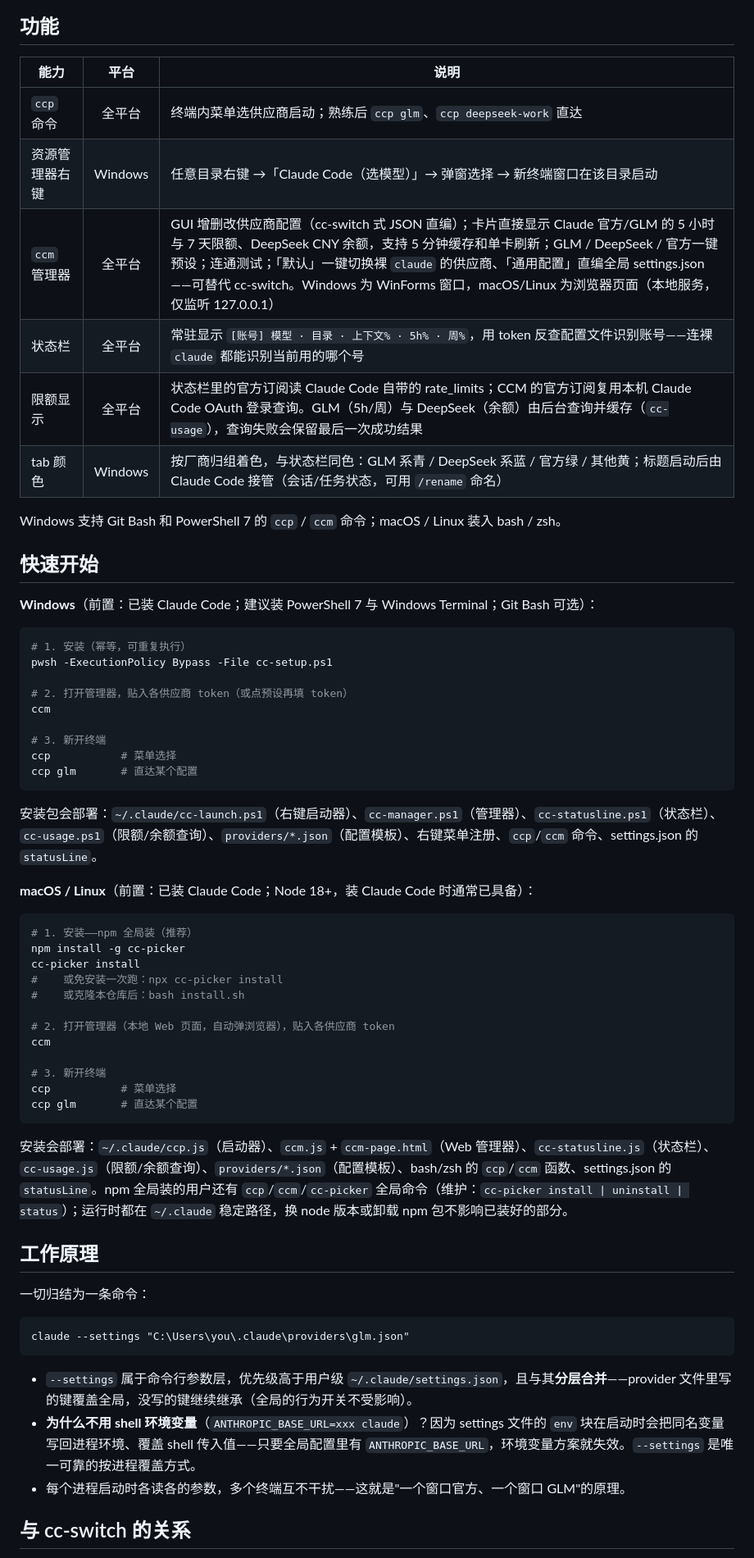
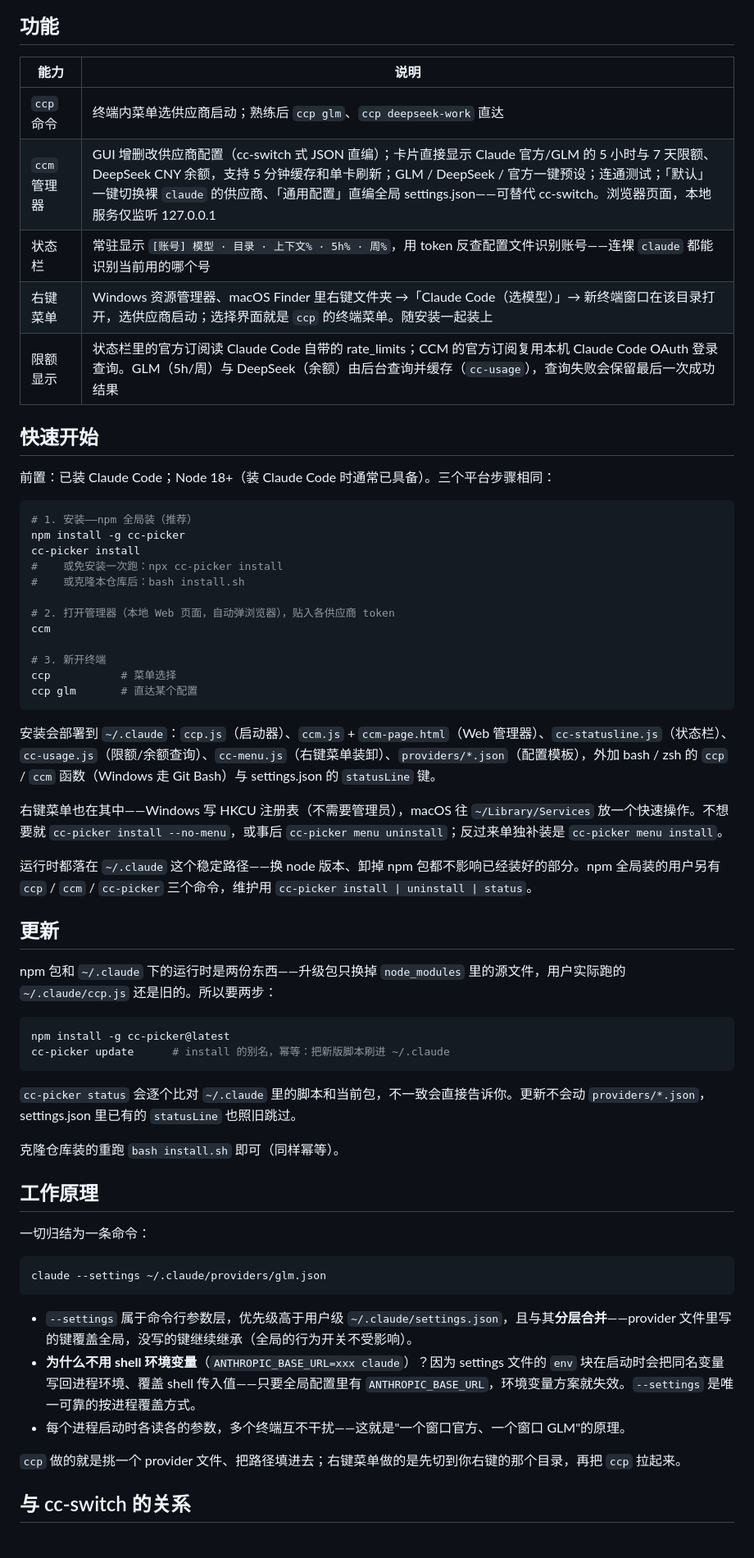
Before and after one commit to 1e0zj/cc-picker, a Markdown page: README.md, the part around one of its changes. Shown at 82% size. Rendered like a GitHub page.

````diff
--- a/README.md
+++ b/README.md
@@ -36,35 +30,16 @@ cc-picker 的做法很简洁：用 claude 启动参数 [`--settings`](#工作原
 ## 功能
 
-| 能力 | 平台 | 说明 |
-|---|:---:|---|
-| `ccp` 命令 | 全平台 | 终端内菜单选供应商启动；熟练后 `ccp glm`、`ccp deepseek-work` 直达 |
-| 资源管理器右键 | Windows | 任意目录右键 →「Claude Code（选模型）」→ 弹窗选择 → 新终端窗口在该目录启动 |
-| `ccm` 管理器 | 全平台 | GUI 增删改供应商配置（cc-switch 式 JSON 直编）；卡片直接显示 Claude 官方/GLM 的 5 小时与 7 天限额、DeepSeek CNY 余额，支持 5 分钟缓存和单卡刷新；GLM / DeepSeek / 官方一键预设；连通测试；「默认」一键切换裸 `claude` 的供应商、「通用配置」直编全局 settings.json——可替代 cc-switch。Windows 为 WinForms 窗口，macOS/Linux 为浏览器页面（本地服务，仅监听 127.0.0.1） |
-| 状态栏 | 全平台 | 常驻显示 `[账号] 模型 · 目录 · 上下文% · 5h% · 周%`，用 token 反查配置文件识别账号——连裸 `claude` 都能识别当前用的哪个号 |
-| 限额显示 | 全平台 | 状态栏里的官方订阅读 Claude Code 自带的 rate_limits；CCM 的官方订阅复用本机 Claude Code OAuth 登录查询。GLM（5h/周）与 DeepSeek（余额）由后台查询并缓存（`cc-usage`），查询失败会保留最后一次成功结果 |
-| tab 颜色 | Windows | 按厂商归组着色，与状态栏同色：GLM 系青 / DeepSeek 系蓝 / 官方绿 / 其他黄；标题启动后由 Claude Code 接管（会话/任务状态，可用 `/rename` 命名） |
-
-Windows 支持 Git Bash 和 PowerShell 7 的 `ccp` / `ccm` 命令；macOS / Linux 装入 bash / zsh。
+| 能力 | 说明 |
+|---|---|
+| `ccp` 命令 | 终端内菜单选供应商启动；熟练后 `ccp glm`、`ccp deepseek-work` 直达 |
+| `ccm` 管理器 | GUI 增删改供应商配置（cc-switch 式 JSON 直编）；卡片直接显示 Claude 官方/GLM 的 5 小时与 7 天限额、DeepSeek CNY 余额，支持 5 分钟缓存和单卡刷新；GLM / DeepSeek / 官方一键预设；连通测试；「默认」一键切换裸 `claude` 的供应商、「通用配置」直编全局 settings.json——可替代 cc-switch。浏览器页面，本地服务仅监听 127.0.0.1 |
+| 状态栏 | 常驻显示 `[账号] 模型 · 目录 · 上下文% · 5h% · 周%`，用 token 反查配置文件识别账号——连裸 `claude` 都能识别当前用的哪个号 |
+| 右键菜单 | Windows 资源管理器、macOS Finder 里右键文件夹 →「Claude Code（选模型）」→ 新终端窗口在该目录打开，选供应商启动；选择界面就是 `ccp` 的终端菜单。随安装一起装上 |
+| 限额显示 | 状态栏里的官方订阅读 Claude Code 自带的 rate_limits；CCM 的官方订阅复用本机 Claude Code OAuth 登录查询。GLM（5h/周）与 DeepSeek（余额）由后台查询并缓存（`cc-usage`），查询失败会保留最后一次成功结果 |
 
 ## 快速开始
 
-**Windows**（前置：已装 Claude Code；建议装 PowerShell 7 与 Windows Terminal；Git Bash 可选）：
-
-```powershell
-# 1. 安装（幂等，可重复执行）
-pwsh -ExecutionPolicy Bypass -File cc-setup.ps1
-
-# 2. 打开管理器，贴入各供应商 token（或点预设再填 token）
-ccm
-
-# 3. 新开终端
-ccp           # 菜单选择
-ccp glm       # 直达某个配置
-```
-
-安装包会部署：`~/.claude/cc-launch.ps1`（右键启动器）、`cc-manager.ps1`（管理器）、`cc-statusline.ps1`（状态栏）、`cc-usage.ps1`（限额/余额查询）、`providers/*.json`（配置模板）、右键菜单注册、`ccp`/`ccm` 命令、settings.json 的 `statusLine`。
-
-**macOS / Linux**（前置：已装 Claude Code；Node 18+，装 Claude Code 时通常已具备）：
+前置：已装 Claude Code；Node 18+（装 Claude Code 时通常已具备）。三个平台步骤相同：
 
 ```bash
 # 1. 安装——npm 全局装（推荐）
@@ -81,19 +56,38 @@ ccp           # 菜单选择
 ccp glm       # 直达某个配置
 ```
 
-安装会部署：`~/.claude/ccp.js`（启动器）、`ccm.js` + `ccm-page.html`（Web 管理器）、`cc-statusline.js`（状态栏）、`cc-usage.js`（限额/余额查询）、`providers/*.json`（配置模板）、bash/zsh 的 `ccp`/`ccm` 函数、settings.json 的 `statusLine`。npm 全局装的用户还有 `ccp`/`ccm`/`cc-picker` 全局命令（维护：`cc-picker install | uninstall | status`）；运行时都在 `~/.claude` 稳定路径，换 node 版本或卸载 npm 包不影响已装好的部分。
+安装会部署到 `~/.claude`：`ccp.js`（启动器）、`ccm.js` + `ccm-page.html`（Web 管理器）、`cc-statusline.js`（状态栏）、`cc-usage.js`（限额/余额查询）、`cc-menu.js`（右键菜单装卸）、`providers/*.json`（配置模板），外加 bash / zsh 的 `ccp` / `ccm` 函数（Windows 走 Git Bash）与 settings.json 的 `statusLine` 键。
+
+右键菜单也在其中——Windows 写 HKCU 注册表（不需要管理员），macOS 往 `~/Library/Services` 放一个快速操作。不想要就 `cc-picker install --no-menu`，或事后 `cc-picker menu uninstall`；反过来单独补装是 `cc-picker menu install`。
+
+运行时都落在 `~/.claude` 这个稳定路径——换 node 版本、卸掉 npm 包都不影响已经装好的部分。npm 全局装的用户另有 `ccp` / `ccm` / `cc-picker` 三个命令，维护用 `cc-picker install | uninstall | status`。
+
+## 更新
+
+npm 包和 `~/.claude` 下的运行时是两份东西——升级包只换掉 `node_modules` 里的源文件，用户实际跑的 `~/.claude/ccp.js` 还是旧的。所以要两步：
+
+```bash
+npm install -g cc-picker@latest
+cc-picker update      # install 的别名，幂等：把新版脚本刷进 ~/.claude
+```
+
+`cc-picker status` 会逐个比对 `~/.claude` 里的脚本和当前包，不一致会直接告诉你。更新不会动 `providers/*.json`，settings.json 里已有的 `statusLine` 也照旧跳过。
+
+克隆仓库装的重跑 `bash install.sh` 即可（同样幂等）。
 
 ## 工作原理
 
 一切归结为一条命令：
 
 ```
-claude --settings "C:\Users\you\.claude\providers\glm.json"
+claude --settings ~/.claude/providers/glm.json
 ```
 
 - `--settings` 属于命令行参数层，优先级高于用户级 `~/.claude/settings.json`，且与其**分层合并**——provider 文件里写的键覆盖全局，没写的键继续继承（全局的行为开关不受影响）。
 - **为什么不用 shell 环境变量**（`ANTHROPIC_BASE_URL=xxx claude`）？因为 settings 文件的 `env` 块在启动时会把同名变量写回进程环境、覆盖 shell 传入值——只要全局配置里有 `ANTHROPIC_BASE_URL`，环境变量方案就失效。`--settings` 是唯一可靠的按进程覆盖方式。
 - 每个进程启动时各读各的参数，多个终端互不干扰——这就是"一个窗口官方、一个窗口 GLM"的原理。
 
+`ccp` 做的就是挑一个 provider 文件、把路径填进去；右键菜单做的是先切到你右键的那个目录，再把 `ccp` 拉起来。
+
 ## 与 cc-switch 的关系
 
````
Also changed, not shown: other parts of README.md (+26 -23 lines), docs/manager.png, docs/provider-edit.png.
